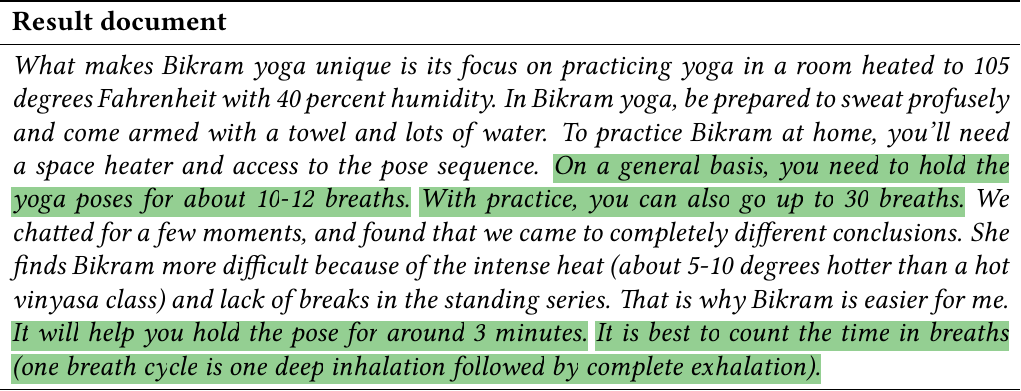
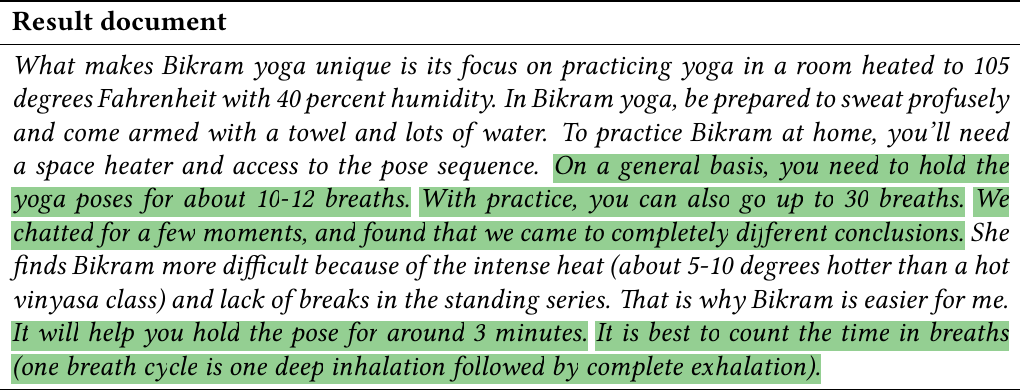
Before and after one commit to mrjleo/slides, a LaTeX figure (phd/img/select_and_rank/extractive_explanation/example_hl.tex): the whole page. Compiled offline with pdfLaTeX.

Commit message:
update highlighted sentences

```diff
--- a/phd/img/select_and_rank/extractive_explanation/example_hl.tex
+++ b/phd/img/select_and_rank/extractive_explanation/example_hl.tex
@@ -4,9 +4,9 @@
 \begin{document}
 \begin{tabularx}{18cm}{X}
     \toprule
-    \textbf{Result document}                                                                                                                                                                                                                                                                                                                                                                                                                                                                                                                                                                                                                                                                                                                                                                                                                                                                                                                                                                         \\
+    \textbf{Result document}                                                                                                                                                                                                                                                                                                                                                                                                                                                                                                                                                                                                                                                                                                                                                                                                                                                                                                                                                                                         \\
     \midrule
-    \emph{What makes Bikram yoga unique is its focus on practicing yoga in a room heated to 105 degrees Fahrenheit with 40 percent humidity. In Bikram yoga, be prepared to sweat profusely and come armed with a towel and lots of water. To practice Bikram at home, you'll need a space heater and access to the pose sequence. \texthighlight{On a general basis, you need to hold the yoga poses for about 10-12 breaths.} \texthighlight{With practice, you can also go up to 30 breaths.} We chatted for a few moments, and found that we came to completely different conclusions. She finds Bikram more difficult because of the intense heat (about 5-10 degrees hotter than a hot vinyasa class) and lack of breaks in the standing series. That is why Bikram is easier for me. \texthighlight{It will help you hold the pose for around 3 minutes.} \texthighlight{It is best to count the time in breaths (one breath cycle is one deep inhalation followed by complete exhalation).}} \\
+    \emph{What makes Bikram yoga unique is its focus on practicing yoga in a room heated to 105 degrees Fahrenheit with 40 percent humidity. In Bikram yoga, be prepared to sweat profusely and come armed with a towel and lots of water. To practice Bikram at home, you'll need a space heater and access to the pose sequence. \texthighlight{On a general basis, you need to hold the yoga poses for about 10-12 breaths.} \texthighlight{With practice, you can also go up to 30 breaths.} \texthighlight{We chatted for a few moments, and found that we came to completely different conclusions.} She finds Bikram more difficult because of the intense heat (about 5-10 degrees hotter than a hot vinyasa class) and lack of breaks in the standing series. That is why Bikram is easier for me. \texthighlight{It will help you hold the pose for around 3 minutes.} \texthighlight{It is best to count the time in breaths (one breath cycle is one deep inhalation followed by complete exhalation).}} \\
     \bottomrule
 \end{tabularx}
 \end{document}
```
